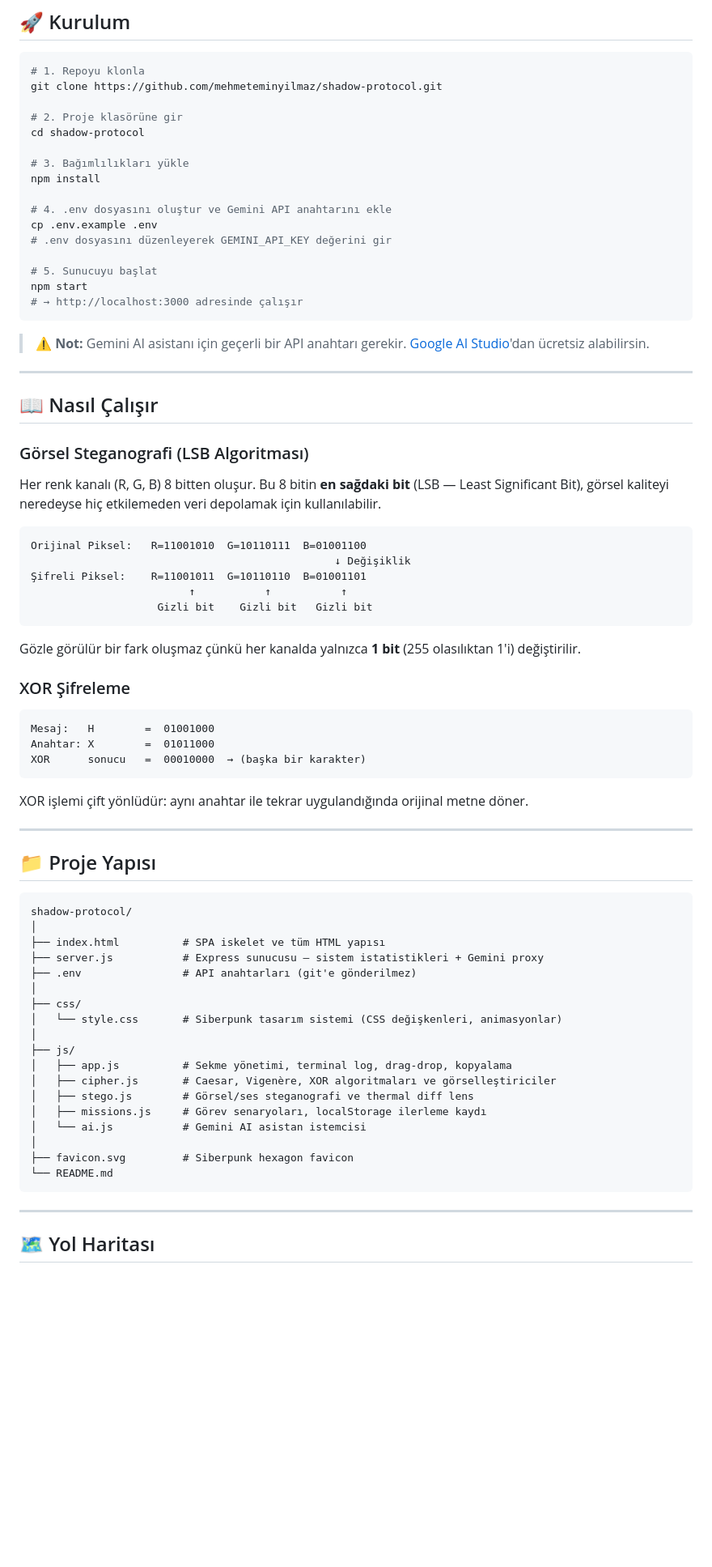
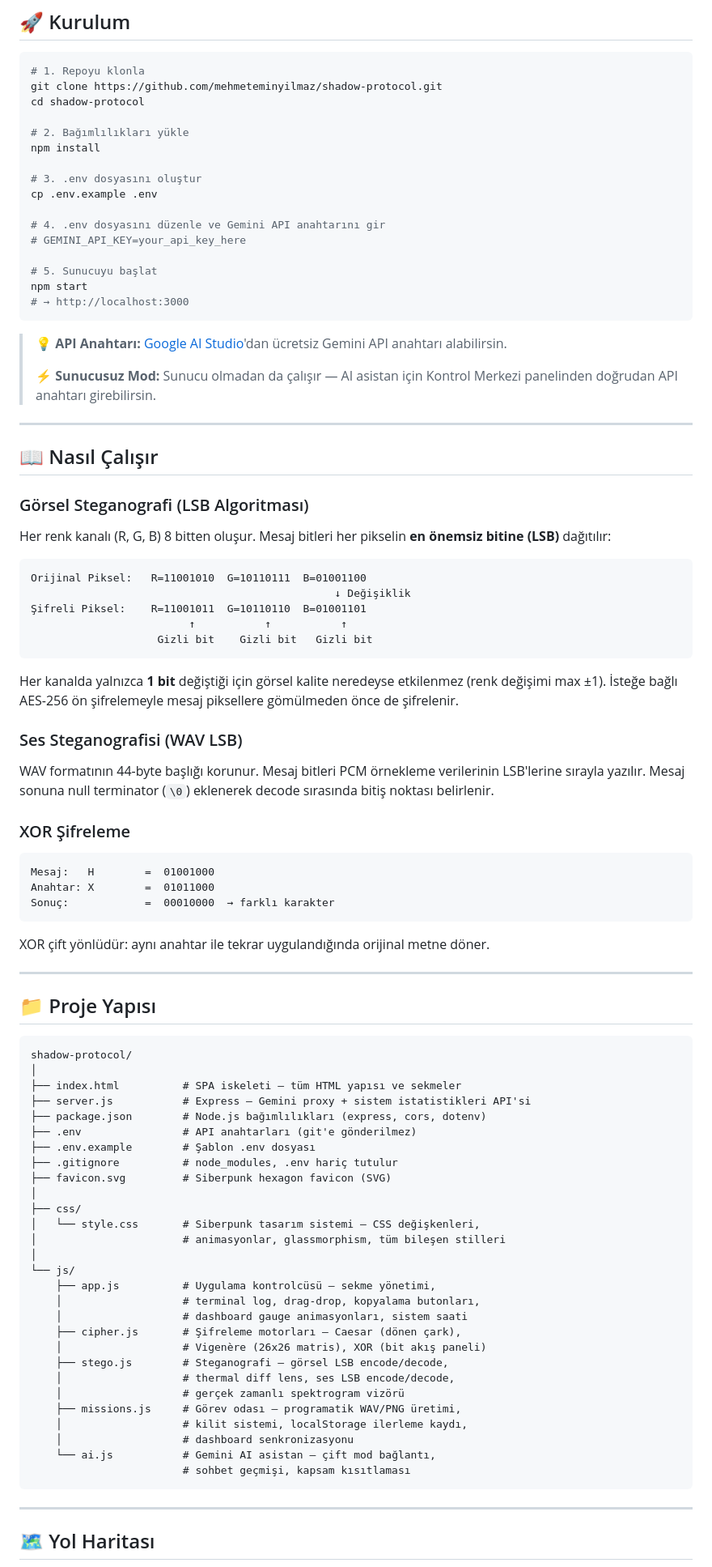
Before and after one commit to mehmeteminyilmaz/shadow-protocol, a Markdown page: README.md, the part around one of its changes. Shown at 81% size. Rendered like a GitHub page; blank space fills up the shorter version.

````diff
--- a/README.md
+++ b/README.md
@@ -113,23 +138,25 @@ GÖREV 3 → Final Key      → İpuçlarını birleştirip son şifreyi kır
 ```bash
 # 1. Repoyu klonla
 git clone https://github.com/mehmeteminyilmaz/shadow-protocol.git
-
-# 2. Proje klasörüne gir
 cd shadow-protocol
 
-# 3. Bağımlılıkları yükle
+# 2. Bağımlılıkları yükle
 npm install
 
-# 4. .env dosyasını oluştur ve Gemini API anahtarını ekle
+# 3. .env dosyasını oluştur
 cp .env.example .env
-# .env dosyasını düzenleyerek GEMINI_API_KEY değerini gir
+
+# 4. .env dosyasını düzenle ve Gemini API anahtarını gir
+# GEMINI_API_KEY=your_api_key_here
 
 # 5. Sunucuyu başlat
 npm start
-# → http://localhost:3000 adresinde çalışır
+# → http://localhost:3000
 ```
 
-> ⚠️ **Not:** Gemini AI asistanı için geçerli bir API anahtarı gerekir. [Google AI Studio](https://aistudio.google.com/)'dan ücretsiz alabilirsin.
+> 💡 **API Anahtarı:** [Google AI Studio](https://aistudio.google.com/)'dan ücretsiz Gemini API anahtarı alabilirsin.
+>
+> ⚡ **Sunucusuz Mod:** Sunucu olmadan da çalışır — AI asistan için Kontrol Merkezi panelinden doğrudan API anahtarı girebilirsin.
 
 ---
 
@@ -137,7 +164,7 @@ npm start
 
 ### Görsel Steganografi (LSB Algoritması)
 
-Her renk kanalı (R, G, B) 8 bitten oluşur. Bu 8 bitin **en sağdaki bit** (LSB — Least Significant Bit), görsel kaliteyi neredeyse hiç etkilemeden veri depolamak için kullanılabilir.
+Her renk kanalı (R, G, B) 8 bitten oluşur. Mesaj bitleri her pikselin **en önemsiz bitine (LSB)** dağıtılır:
 
 ```
 Orijinal Piksel:   R=11001010  G=10110111  B=01001100
@@ -147,16 +174,21 @@ Orijinal Piksel:   R=11001010  G=10110111  B=01001100
                     Gizli bit    Gizli bit   Gizli bit
 ```
 
-Gözle görülür bir fark oluşmaz çünkü her kanalda yalnızca **1 bit** (255 olasılıktan 1'i) değiştirilir.
+Her kanalda yalnızca **1 bit** değiştiği için görsel kalite neredeyse etkilenmez (renk değişimi max ±1). İsteğe bağlı AES-256 ön şifrelemeyle mesaj piksellere gömülmeden önce de şifrelenir.
+
+### Ses Steganografisi (WAV LSB)
+
+WAV formatının 44-byte başlığı korunur. Mesaj bitleri PCM örnekleme verilerinin LSB'lerine sırayla yazılır. Mesaj sonuna null terminator (`\0`) eklenerek decode sırasında bitiş noktası belirlenir.
 
 ### XOR Şifreleme
 
 ```
 Mesaj:   H        =  01001000
 Anahtar: X        =  01011000
-XOR      sonucu   =  00010000  → (başka bir karakter)
+Sonuç:            =  00010000  → farklı karakter
 ```
-XOR işlemi çift yönlüdür: aynı anahtar ile tekrar uygulandığında orijinal metne döner.
+
+XOR çift yönlüdür: aynı anahtar ile tekrar uygulandığında orijinal metne döner.
 
 ---
 
@@ -165,22 +197,32 @@ XOR işlemi çift yönlüdür: aynı anahtar ile tekrar uygulandığında orijin
 ```
 shadow-protocol/
 │
-├── index.html          # SPA iskelet ve tüm HTML yapısı
-├── server.js           # Express sunucusu — sistem istatistikleri + Gemini proxy
+├── index.html          # SPA iskeleti — tüm HTML yapısı ve sekmeler
+├── server.js           # Express — Gemini proxy + sistem istatistikleri API'si
+├── package.json        # Node.js bağımlılıkları (express, cors, dotenv)
 ├── .env                # API anahtarları (git'e gönderilmez)
+├── .env.example        # Şablon .env dosyası
+├── .gitignore          # node_modules, .env hariç tutulur
+├── favicon.svg         # Siberpunk hexagon favicon (SVG)
 │
 ├── css/
-│   └── style.css       # Siberpunk tasarım sistemi (CSS değişkenleri, animasyonlar)
+│   └── style.css       # Siberpunk tasarım sistemi — CSS değişkenleri,
+│                       # animasyonlar, glassmorphism, tüm bileşen stilleri
 │
-├── js/
-│   ├── app.js          # Sekme yönetimi, terminal log, drag-drop, kopyalama
-│   ├── cipher.js       # Caesar, Vigenère, XOR algoritmaları ve görselleştiriciler
-│   ├── stego.js        # Görsel/ses steganografi ve thermal diff lens
-│   ├── missions.js     # Görev senaryoları, localStorage ilerleme kaydı
-│   └── ai.js           # Gemini AI asistan istemcisi
-│
-├── favicon.svg         # Siberpunk hexagon favicon
-└── README.md
+└── js/
+    ├── app.js          # Uygulama kontrolcüsü — sekme yönetimi,
+    │                   # terminal log, drag-drop, kopyalama butonları,
+    │                   # dashboard gauge animasyonları, sistem saati
+    ├── cipher.js       # Şifreleme motorları — Caesar (dönen çark),
+    │                   # Vigenère (26x26 matris), XOR (bit akış paneli)
+    ├── stego.js        # Steganografi — görsel LSB encode/decode,
+    │                   # thermal diff lens, ses LSB encode/decode,
+    │                   # gerçek zamanlı spektrogram vizörü
+    ├── missions.js     # Görev odası — programatik WAV/PNG üretimi,
+    │                   # kilit sistemi, localStorage ilerleme kaydı,
+    │                   # dashboard senkronizasyonu
+    └── ai.js           # Gemini AI asistan — çift mod bağlantı,
+                        # sohbet geçmişi, kapsam kısıtlaması
 ```
 
 ---
````
Also changed, not shown: other parts of README.md (+92 -56 lines).
